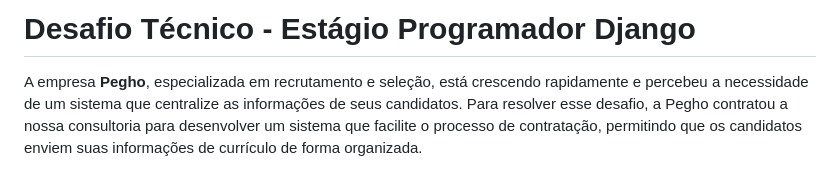
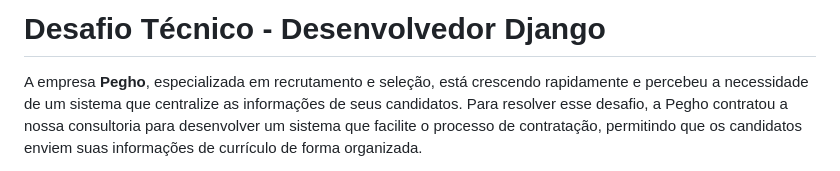
Before and after one commit to sidneyferracinjr/desafio-dev-django, a Markdown page: README.md, the part around the change. Rendered like a GitHub page.

```diff
--- a/README.md
+++ b/README.md
@@ -1,5 +1,5 @@
 
-# Desafio Técnico - Estágio Programador Django
+# Desafio Técnico - Desenvolvedor Django
 
 A empresa **Pegho**, especializada em recrutamento e seleção, está crescendo rapidamente e percebeu a necessidade de um sistema que centralize as informações de seus candidatos. Para resolver esse desafio, a Pegho contratou a nossa consultoria para desenvolver um sistema que facilite o processo de contratação, permitindo que os candidatos enviem suas informações de currículo de forma organizada.
 
```
